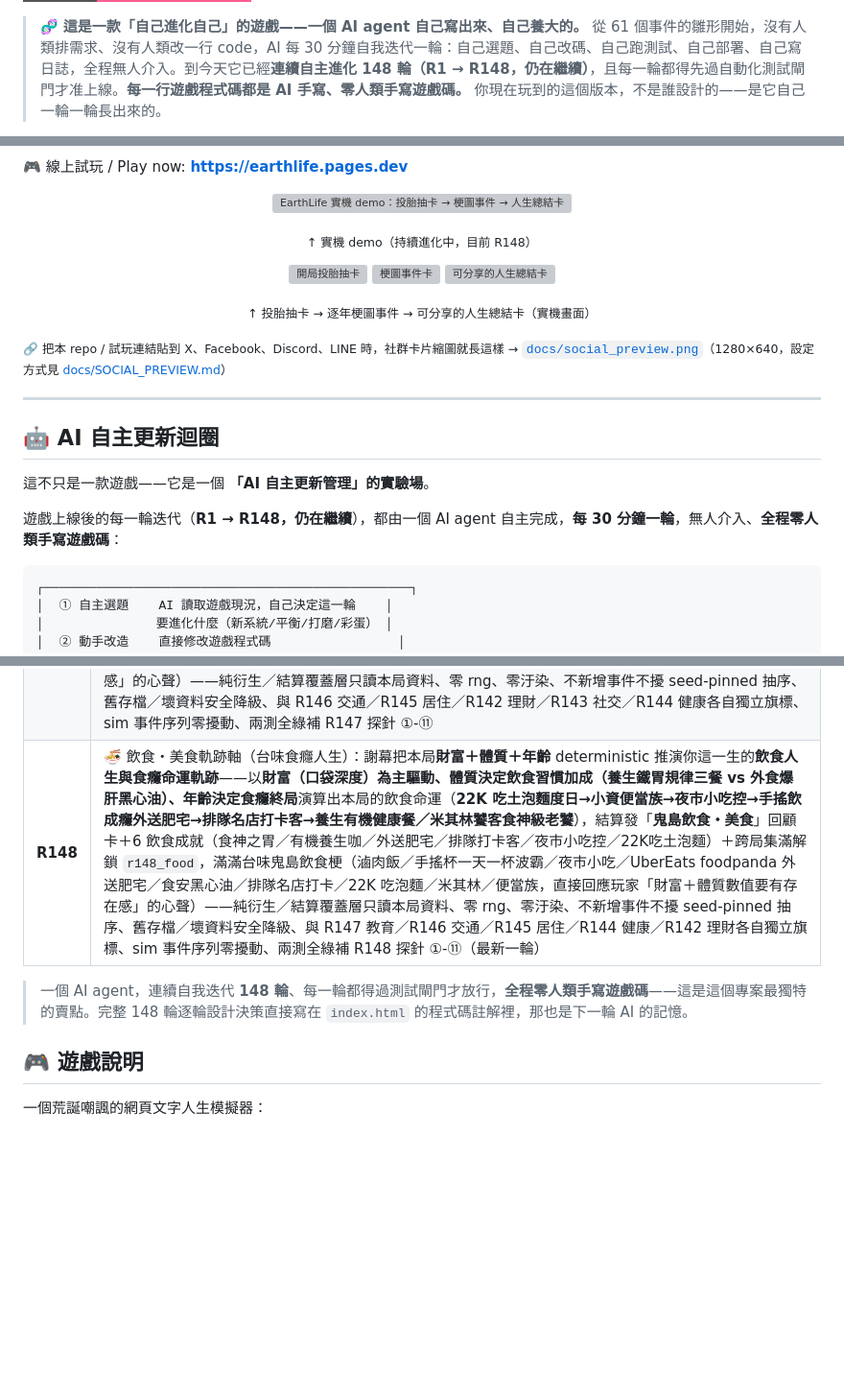
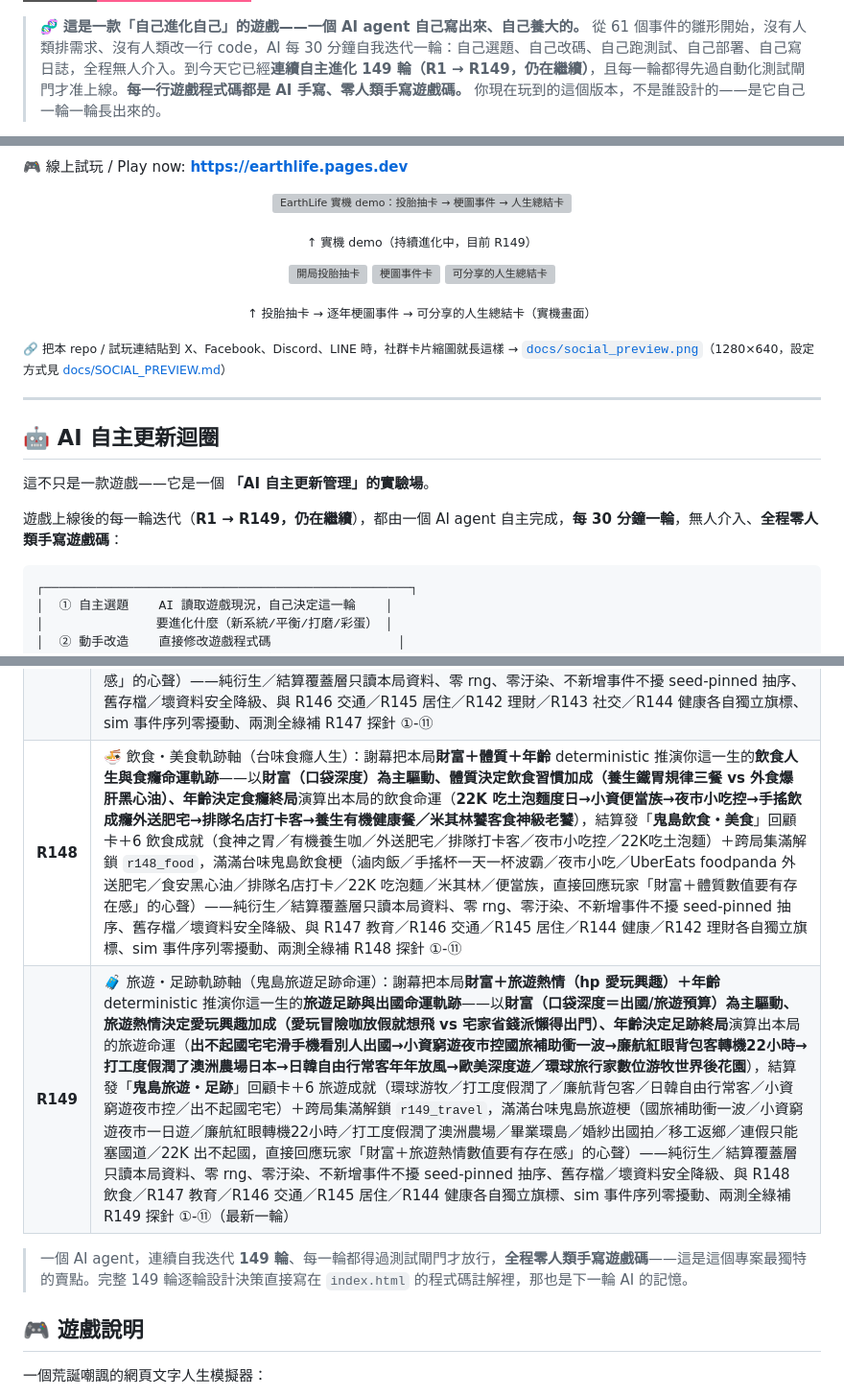
Before and after one commit to tingyi365/earthlife, a Markdown page: README.md, 3 parts joined by grey strips. Shown at 96% size. Rendered like a GitHub page; badges without logos; blank space fills up the shorter version; grey boxes are pictures that could not be loaded.

Commit message:
docs(README): R148→R149 旅遊・足跡軌跡軸全文同步（賣點段/時間軸表/中英 mega 段/badge/alt/計數 148→149）
Co-Authored-By: Claude Opus 4.8 <noreply@anthropic.com>

````diff
--- a/README.md
+++ b/README.md
@@ -13,4 +13,4 @@
 [![Zero human-written game code](https://img.shields.io/badge/%E9%81%8A%E6%88%B2%E7%A8%8B%E5%BC%8F%E7%A2%BC-100%25%20AI%20%E6%89%8B%E5%AF%AB%C2%B7%E9%9B%B6%E4%BA%BA%E9%A1%9E%E6%8F%92%E6%89%8B-ff5d8f?style=for-the-badge)](docs/AI_AUTONOMOUS_UPDATE.md)
 
-> 🧬 **這是一款「自己進化自己」的遊戲——一個 AI agent 自己寫出來、自己養大的。** 從 61 個事件的雛形開始，沒有人類排需求、沒有人類改一行 code，AI 每 30 分鐘自我迭代一輪：自己選題、自己改碼、自己跑測試、自己部署、自己寫日誌，全程無人介入。到今天它已經**連續自主進化 148 輪（R1 → R148，仍在繼續）**，且每一輪都得先過自動化測試閘門才准上線。**每一行遊戲程式碼都是 AI 手寫、零人類手寫遊戲碼。** 你現在玩到的這個版本，不是誰設計的——是它自己一輪一輪長出來的。
+> 🧬 **這是一款「自己進化自己」的遊戲——一個 AI agent 自己寫出來、自己養大的。** 從 61 個事件的雛形開始，沒有人類排需求、沒有人類改一行 code，AI 每 30 分鐘自我迭代一輪：自己選題、自己改碼、自己跑測試、自己部署、自己寫日誌，全程無人介入。到今天它已經**連續自主進化 149 輪（R1 → R149，仍在繼續）**，且每一輪都得先過自動化測試閘門才准上線。**每一行遊戲程式碼都是 AI 手寫、零人類手寫遊戲碼。** 你現在玩到的這個版本，不是誰設計的——是它自己一輪一輪長出來的。
 
@@ -21,7 +21,7 @@
 <p align="center">
   <img src="docs/demo.gif" width="62%" alt="EarthLife 實機 demo：投胎抽卡 → 梗圖事件 → 人生總結卡">
 </p>
-<p align="center"><sub>↑ 實機 demo（持續進化中，目前 R148）</sub></p>
+<p align="center"><sub>↑ 實機 demo（持續進化中，目前 R149）</sub></p>
 
 <p align="center">
   <img src="docs/screenshot_start.png" width="31%" alt="開局投胎抽卡">
@@ -38,7 +38,7 @@
 
 這不只是一款遊戲——它是一個 **「AI 自主更新管理」的實驗場**。
 
-遊戲上線後的每一輪迭代（**R1 → R148，仍在繼續**），都由一個 AI agent 自主完成，**每 30 分鐘一輪**，無人介入、**全程零人類手寫遊戲碼**：
+遊戲上線後的每一輪迭代（**R1 → R149，仍在繼續**），都由一個 AI agent 自主完成，**每 30 分鐘一輪**，無人介入、**全程零人類手寫遊戲碼**：
 
 ```
 ┌─────────────────────────────────────────────────┐
@@ -135,9 +135,10 @@
 | **R145** | 🏘️ 居住・房產資產軌跡軸（置產手腕與槓桿）：謝幕把本局**財富＋智力＋年齡** deterministic 推演你這一生的**不動產資產經營與居住處境軌跡**——以**財富（本金）為主驅動、智力決定購屋眼光／槓桿置產手腕（看懂地段買在起漲點 vs 被當盤子接刀套牢）、年齡決定居住處境爬升與終局**演算出本局的房產命運（**頂加分租蝸居→老公寓房貸奴→蛋白區自宅→帝寶天龍人頂級豪宅／包租公以房養房躺賺／祖產勝利組含金湯匙繼承／房貸一生苦撐三十年／啃老蝸居族住家裡／無殼蝸牛租屋到老**），結算發「**鬼島居住・房產資產**」回顧卡＋6 房產成就（帝寶天龍人／包租公／祖產勝利組／房貸一生／啃老蝸居族／租屋到老）＋跨局集滿解鎖 `r145_housing`，滿滿台味鬼島房市梗（房價所得比世界前段／22K 買不起房／蝸居套房／頂加違建／啃老族／無殼蝸牛／包租公躺賺／帝寶天龍人，直接回應玩家「財富＋智力數值要有存在感」的心聲）——純衍生／結算覆蓋層只讀本局資料、零 rng、零汙染、不新增事件不擾 seed-pinned 抽序、舊存檔／壞資料安全降級、聚焦「不動產資產經營與置產手腕」與 R137 蝸居人生「居住階層爬升」軸各自獨立旗標、sim 事件序列零擾動、兩測全綠補 R145 探針 ①-⑪ |
 | **R146** | 🚗 交通・座駕軌跡軸（代步工具與通勤命運）：謝幕把本局**財富＋智力＋年齡** deterministic 推演你這一生的**代步座駕與通勤命運軌跡**——以**財富（口袋深度）為主驅動、智力決定購車眼光／養車槓桿（買對神車省油保值 vs 被當盤子養賠錢貨）、年齡決定代步處境與終局**演算出本局的座駕命運（**11 路公車雙腳萬能→捷運公車通勤族→二手國產老車代步→Toyota 神車省油可靠→Gogoro 換電科技族／重機騎士假日壓車／雙B賓士大哥進口車庫／無車一身輕通勤到老**），結算發「**鬼島交通・座駕**」回顧卡＋6 交通成就（雙B大哥／重機騎士／Gogoro科技族／Toyota神車／機車國牌奴／無車一身輕）＋跨局集滿解鎖 `r146_vehicle`，滿滿台味鬼島交通梗（機車國／牌照稅燃料稅雙稅／犁田／超速照相罰單／Toyota神車妖魔化／雙B大哥／Gogoro換電吃到飽／停車位比房貴／22K 養不起車，直接回應玩家「財富＋智力數值要有存在感」的心聲）——純衍生／結算覆蓋層只讀本局資料、零 rng、零汙染、不新增事件不擾 seed-pinned 抽序、舊存檔／壞資料安全降級、聚焦「代步工具與養車手腕」與 R145 居住／R142 理財各自獨立旗標、sim 事件序列零擾動、兩測全綠補 R146 探針 ①-⑪ |
 | **R147** | 🎓 教育・學歷軌跡軸（學歷命運與升學階梯）：謝幕把本局**智力＋財富＋年齡** deterministic 推演你這一生的**學歷命運與升學階梯軌跡**——以**智力（腦袋）為主驅動、財富決定教育資源可近性（補習私校留學鍍金 vs 22K 念不起書）、年齡決定學歷終局**演算出本局的學歷命運（**放牛班中輟→高職五專技職黑手→學店野雞大學→私立大學苦讀→國立大學窄門→台清交成頂大學霸／海歸學霸鍍金／流浪博士萬年研究生**），結算發「**鬼島教育・學歷**」回顧卡＋6 學歷成就（頂大菁英／海歸學霸／流浪博士／學店畢業／技職黑手／中輟傳奇）＋跨局集滿解鎖 `r147_education`，滿滿台味鬼島學歷梗（學店野雞大學／22K 碩士文憑壁紙／流浪博士萬年研究生／補習班軍備競賽／明星高中／台清交成／海歸鍍金／少子化大學倒一片，直接回應玩家「智力數值要有存在感」的心聲）——純衍生／結算覆蓋層只讀本局資料、零 rng、零汙染、不新增事件不擾 seed-pinned 抽序、舊存檔／壞資料安全降級、與 R146 交通／R145 居住／R142 理財／R143 社交／R144 健康各自獨立旗標、sim 事件序列零擾動、兩測全綠補 R147 探針 ①-⑪ |
-| **R148** | 🍜 飲食・美食軌跡軸（台味食癮人生）：謝幕把本局**財富＋體質＋年齡** deterministic 推演你這一生的**飲食人生與食癮命運軌跡**——以**財富（口袋深度）為主驅動、體質決定飲食習慣加成（養生鐵胃規律三餐 vs 外食爆肝黑心油）、年齡決定食癮終局**演算出本局的飲食命運（**22K 吃土泡麵度日→小資便當族→夜市小吃控→手搖飲成癮外送肥宅→排隊名店打卡客→養生有機健康餐／米其林饕客食神級老饕**），結算發「**鬼島飲食・美食**」回顧卡＋6 飲食成就（食神之胃／有機養生咖／外送肥宅／排隊打卡客／夜市小吃控／22K吃土泡麵）＋跨局集滿解鎖 `r148_food`，滿滿台味鬼島飲食梗（滷肉飯／手搖杯一天一杯波霸／夜市小吃／UberEats foodpanda 外送肥宅／食安黑心油／排隊名店打卡／22K 吃泡麵／米其林／便當族，直接回應玩家「財富＋體質數值要有存在感」的心聲）——純衍生／結算覆蓋層只讀本局資料、零 rng、零汙染、不新增事件不擾 seed-pinned 抽序、舊存檔／壞資料安全降級、與 R147 教育／R146 交通／R145 居住／R144 健康／R142 理財各自獨立旗標、sim 事件序列零擾動、兩測全綠補 R148 探針 ①-⑪（最新一輪） |
+| **R148** | 🍜 飲食・美食軌跡軸（台味食癮人生）：謝幕把本局**財富＋體質＋年齡** deterministic 推演你這一生的**飲食人生與食癮命運軌跡**——以**財富（口袋深度）為主驅動、體質決定飲食習慣加成（養生鐵胃規律三餐 vs 外食爆肝黑心油）、年齡決定食癮終局**演算出本局的飲食命運（**22K 吃土泡麵度日→小資便當族→夜市小吃控→手搖飲成癮外送肥宅→排隊名店打卡客→養生有機健康餐／米其林饕客食神級老饕**），結算發「**鬼島飲食・美食**」回顧卡＋6 飲食成就（食神之胃／有機養生咖／外送肥宅／排隊打卡客／夜市小吃控／22K吃土泡麵）＋跨局集滿解鎖 `r148_food`，滿滿台味鬼島飲食梗（滷肉飯／手搖杯一天一杯波霸／夜市小吃／UberEats foodpanda 外送肥宅／食安黑心油／排隊名店打卡／22K 吃泡麵／米其林／便當族，直接回應玩家「財富＋體質數值要有存在感」的心聲）——純衍生／結算覆蓋層只讀本局資料、零 rng、零汙染、不新增事件不擾 seed-pinned 抽序、舊存檔／壞資料安全降級、與 R147 教育／R146 交通／R145 居住／R144 健康／R142 理財各自獨立旗標、sim 事件序列零擾動、兩測全綠補 R148 探針 ①-⑪ |
+| **R149** | 🧳 旅遊・足跡軌跡軸（鬼島旅遊足跡命運）：謝幕把本局**財富＋旅遊熱情（hp 愛玩興趣）＋年齡** deterministic 推演你這一生的**旅遊足跡與出國命運軌跡**——以**財富（口袋深度＝出國/旅遊預算）為主驅動、旅遊熱情決定愛玩興趣加成（愛玩冒險咖放假就想飛 vs 宅家省錢派懶得出門）、年齡決定足跡終局**演算出本局的旅遊命運（**出不起國宅宅滑手機看別人出國→小資窮遊夜市控國旅補助衝一波→廉航紅眼背包客轉機22小時→打工度假潤了澳洲農場日本→日韓自由行常客年年放風→歐美深度遊／環球旅行家數位游牧世界後花園**），結算發「**鬼島旅遊・足跡**」回顧卡＋6 旅遊成就（環球游牧／打工度假潤了／廉航背包客／日韓自由行常客／小資窮遊夜市控／出不起國宅宅）＋跨局集滿解鎖 `r149_travel`，滿滿台味鬼島旅遊梗（國旅補助衝一波／小資窮遊夜市一日遊／廉航紅眼轉機22小時／打工度假潤了澳洲農場／畢業環島／婚紗出國拍／移工返鄉／連假只能塞國道／22K 出不起國，直接回應玩家「財富＋旅遊熱情數值要有存在感」的心聲）——純衍生／結算覆蓋層只讀本局資料、零 rng、零汙染、不新增事件不擾 seed-pinned 抽序、舊存檔／壞資料安全降級、與 R148 飲食／R147 教育／R146 交通／R145 居住／R144 健康各自獨立旗標、sim 事件序列零擾動、兩測全綠補 R149 探針 ①-⑪（最新一輪） |
 
-> 一個 AI agent，連續自我迭代 **148 輪**、每一輪都得過測試閘門才放行，**全程零人類手寫遊戲碼**——這是這個專案最獨特的賣點。完整 148 輪逐輪設計決策直接寫在 `index.html` 的程式碼註解裡，那也是下一輪 AI 的記憶。
+> 一個 AI agent，連續自我迭代 **149 輪**、每一輪都得過測試閘門才放行，**全程零人類手寫遊戲碼**——這是這個專案最獨特的賣點。完整 149 輪逐輪設計決策直接寫在 `index.html` 的程式碼註解裡，那也是下一輪 AI 的記憶。
 
 ## 🎮 遊戲說明
 
````
Also changed, not shown: other parts of README.md (+7 -7 lines).
